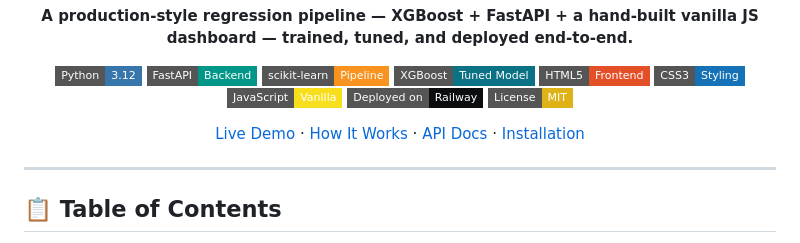
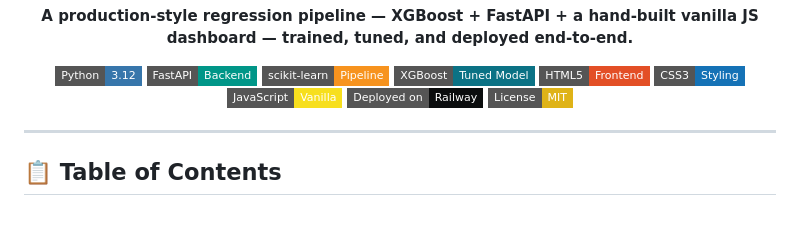
Before and after one commit to DharmPatel2302/HealthScore-AI, a Markdown page: README.md, the part around one of its changes. Drawn GitHub-style; badges without logos; blank space fills up the shorter version.

Commit message:
Refactor README.md for improved structure
Updated section headers and links in README.md for consistency and clarity.

```diff
--- a/README.md
+++ b/README.md
@@ -16,7 +16,6 @@
 [![Railway](https://img.shields.io/badge/Deployed%20on-Railway-0B0D0E?style=flat-square&logo=railway&logoColor=white)](https://railway.app/)
 [![License: MIT](https://img.shields.io/badge/License-MIT-yellow.svg?style=flat-square)](#-license)
 
-[Live Demo](#-demo) · [How It Works](#-project-architecture) · [API Docs](#-api-documentation) · [Installation](#-installation-guide)
 
 </div>
 
```
Also changed, not shown: other parts of README.md (+4 -4 lines).
